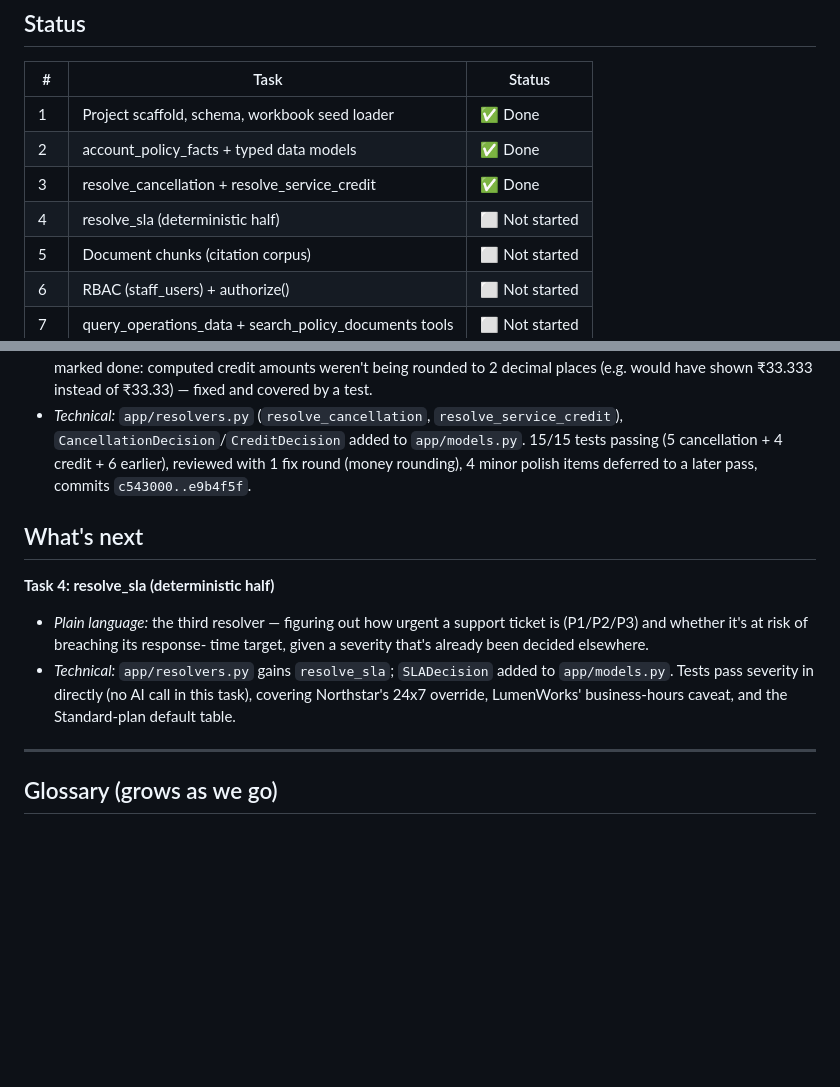
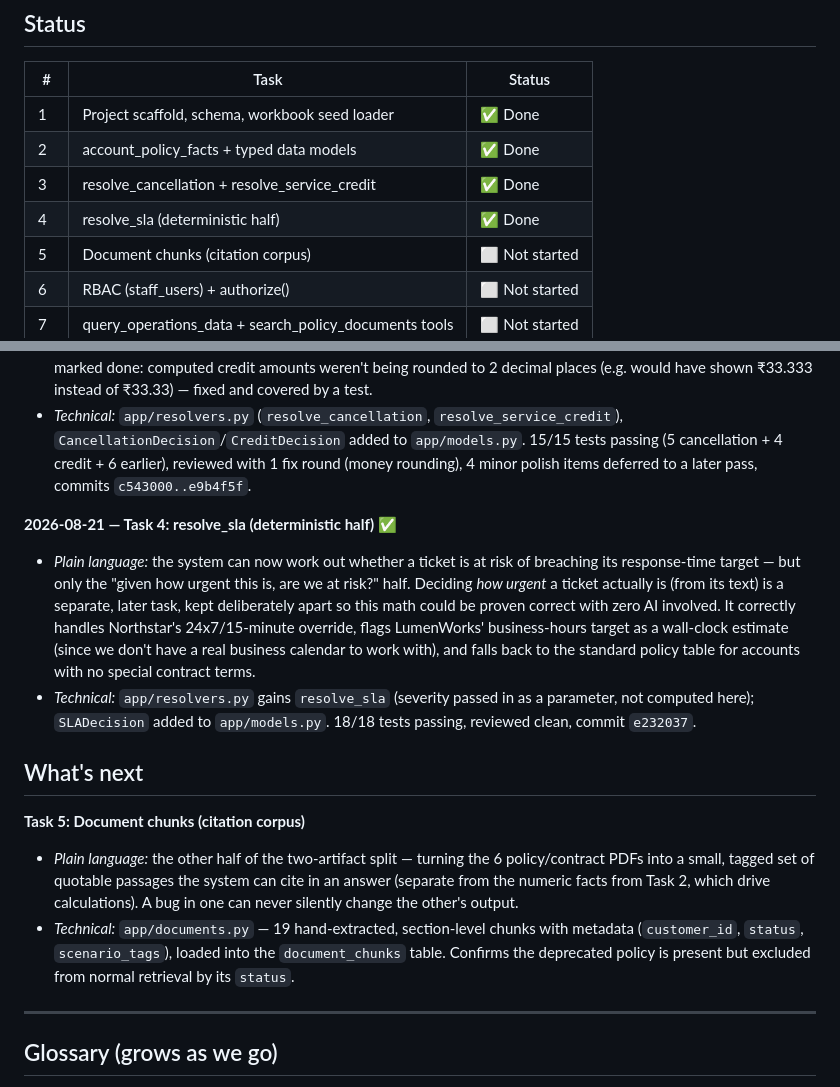
Before and after one commit to Sanjay-00/parcelpilot-support-copilot, a Markdown page: PROGRESS.md, 2 parts joined by grey strips. Rendered like a GitHub page; blank space fills up the shorter version.

Commit message:
Update PROGRESS.md: Task 4 complete

```diff
--- a/PROGRESS.md
+++ b/PROGRESS.md
@@ -49,7 +49,7 @@ Full architecture reasoning is in the design spec linked above.
 | 1 | Project scaffold, schema, workbook seed loader | ✅ Done |
 | 2 | account_policy_facts + typed data models | ✅ Done |
 | 3 | resolve_cancellation + resolve_service_credit | ✅ Done |
-| 4 | resolve_sla (deterministic half) | ⬜ Not started |
+| 4 | resolve_sla (deterministic half) | ✅ Done |
 | 5 | Document chunks (citation corpus) | ⬜ Not started |
 | 6 | RBAC (staff_users) + authorize() | ⬜ Not started |
 | 7 | query_operations_data + search_policy_documents tools | ⬜ Not started |
@@ -119,17 +119,34 @@ Full architecture reasoning is in the design spec linked above.
   earlier), reviewed with 1 fix round (money rounding), 4 minor polish
   items deferred to a later pass, commits `c543000..e9b4f5f`.
 
+**2026-08-21 — Task 4: resolve_sla (deterministic half) ✅**
+
+- *Plain language:* the system can now work out whether a ticket is at
+  risk of breaching its response-time target — but only the "given how
+  urgent this is, are we at risk?" half. Deciding *how urgent* a ticket
+  actually is (from its text) is a separate, later task, kept deliberately
+  apart so this math could be proven correct with zero AI involved. It
+  correctly handles Northstar's 24x7/15-minute override, flags LumenWorks'
+  business-hours target as a wall-clock estimate (since we don't have a
+  real business calendar to work with), and falls back to the standard
+  policy table for accounts with no special contract terms.
+- *Technical:* `app/resolvers.py` gains `resolve_sla` (severity passed in
+  as a parameter, not computed here); `SLADecision` added to `app/models.py`.
+  18/18 tests passing, reviewed clean, commit `e232037`.
+
 ## What's next
 
-**Task 4: resolve_sla (deterministic half)**
+**Task 5: Document chunks (citation corpus)**
 
-- *Plain language:* the third resolver — figuring out how urgent a support
-  ticket is (P1/P2/P3) and whether it's at risk of breaching its response-
-  time target, given a severity that's already been decided elsewhere.
-- *Technical:* `app/resolvers.py` gains `resolve_sla`; `SLADecision` added
-  to `app/models.py`. Tests pass severity in directly (no AI call in this
-  task), covering Northstar's 24x7 override, LumenWorks' business-hours
-  caveat, and the Standard-plan default table.
+- *Plain language:* the other half of the two-artifact split — turning the
+  6 policy/contract PDFs into a small, tagged set of quotable passages the
+  system can cite in an answer (separate from the numeric facts from
+  Task 2, which drive calculations). A bug in one can never silently
+  change the other's output.
+- *Technical:* `app/documents.py` — 19 hand-extracted, section-level chunks
+  with metadata (`customer_id`, `status`, `scenario_tags`), loaded into the
+  `document_chunks` table. Confirms the deprecated policy is present but
+  excluded from normal retrieval by its `status`.
 
 ---
 
```
